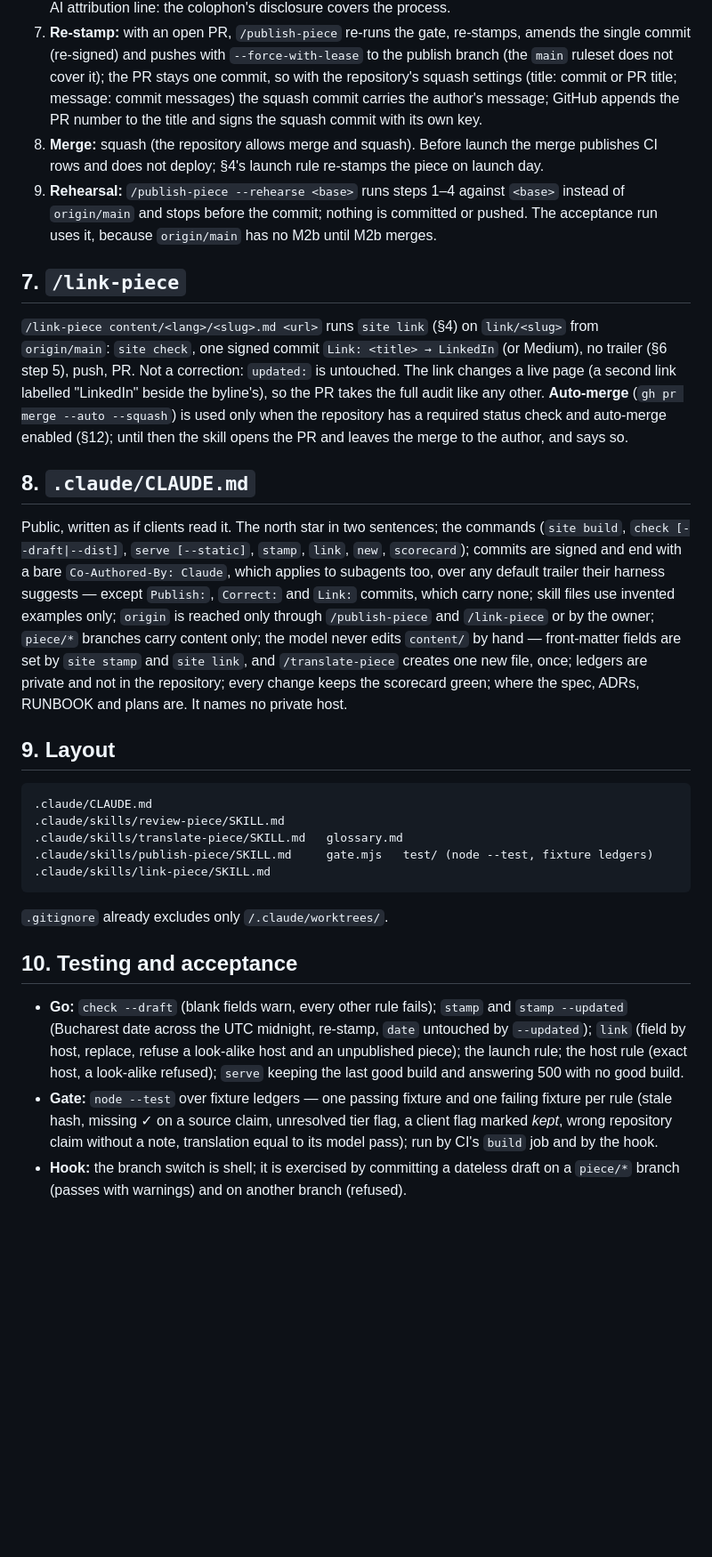
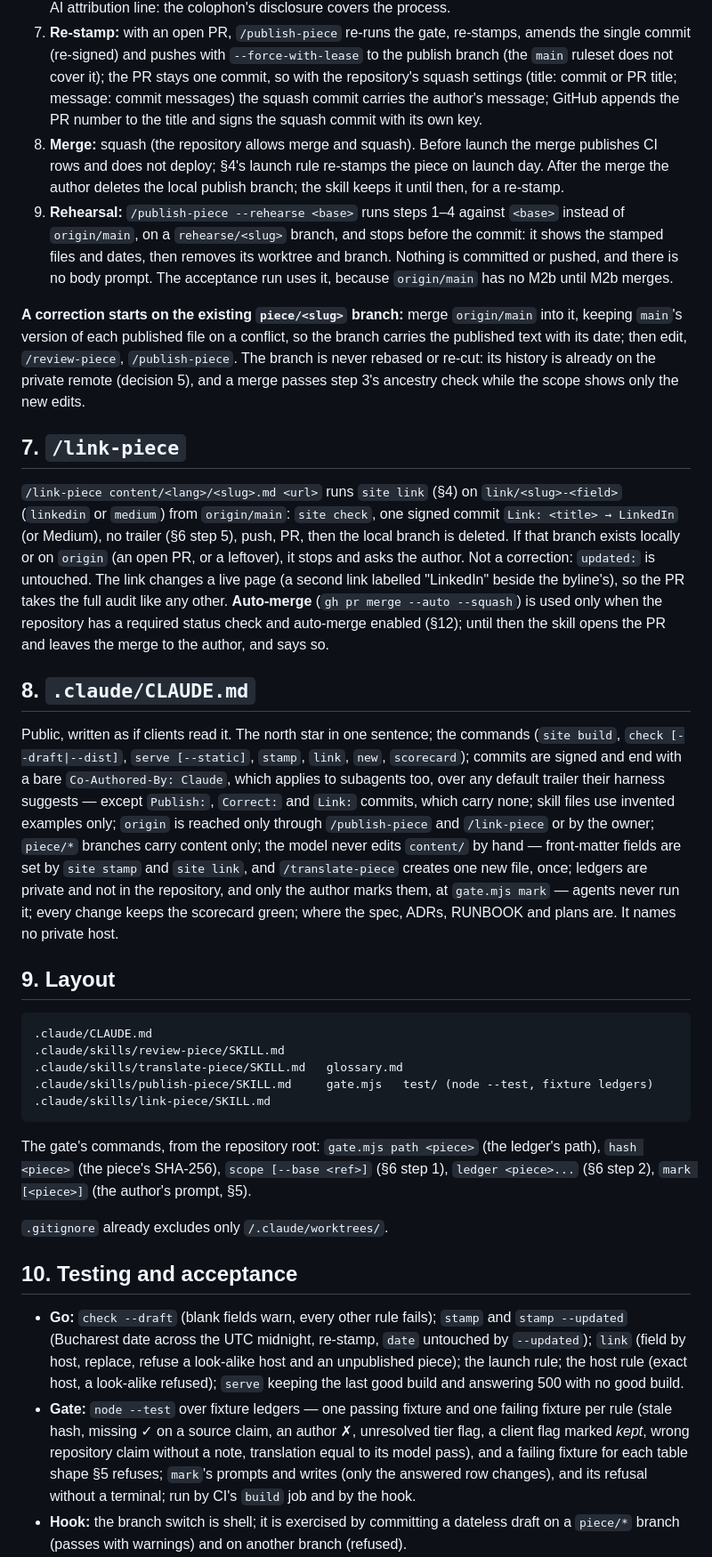
Before and after one commit to raduherinean/herinean.com, a Markdown page: docs/specs/2026-09-26-m2b-authoring-design.md, the part around one of its changes. Shown at 89% size. Drawn GitHub-style; blank space fills up the shorter version.

````diff
--- a/docs/specs/2026-09-26-m2b-authoring-design.md
+++ b/docs/specs/2026-09-26-m2b-authoring-design.md
@@ -94,16 +105,18 @@ On `piece/<slug>` with a clean tree:
 5. **The author's commit:** the skill shows the file list and diff stat and asks for the commit body in the author's words; typing it is the confirmation before anything reaches `origin`. One signed commit, `Publish: <title>` or `Correct: <title>`, that body, no trailer: like `Link:`, these are the author's acts on an article, and the colophon's disclosure covers the process (site commits keep the bare `Co-Authored-By: Claude`).
 6. **Push and PR:** push the publish branch (never `piece/<slug>`); `gh pr create`. The description says where the preview will appear and "merge today, or re-run `/publish-piece` to re-stamp". It carries no AI attribution line: the colophon's disclosure covers the process.
 7. **Re-stamp:** with an open PR, `/publish-piece` re-runs the gate, re-stamps, amends the single commit (re-signed) and pushes with `--force-with-lease` to the publish branch (the `main` ruleset does not cover it); the PR stays one commit, so with the repository's squash settings (title: commit or PR title; message: commit messages) the squash commit carries the author's message; GitHub appends the PR number to the title and signs the squash commit with its own key.
-8. **Merge:** squash (the repository allows merge and squash). Before launch the merge publishes CI rows and does not deploy; §4's launch rule re-stamps the piece on launch day.
-9. **Rehearsal:** `/publish-piece --rehearse <base>` runs steps 1–4 against `<base>` instead of `origin/main` and stops before the commit; nothing is committed or pushed. The acceptance run uses it, because `origin/main` has no M2b until M2b merges.
+8. **Merge:** squash (the repository allows merge and squash). Before launch the merge publishes CI rows and does not deploy; §4's launch rule re-stamps the piece on launch day. After the merge the author deletes the local publish branch; the skill keeps it until then, for a re-stamp.
+9. **Rehearsal:** `/publish-piece --rehearse <base>` runs steps 1–4 against `<base>` instead of `origin/main`, on a `rehearse/<slug>` branch, and stops before the commit: it shows the stamped files and dates, then removes its worktree and branch. Nothing is committed or pushed, and there is no body prompt. The acceptance run uses it, because `origin/main` has no M2b until M2b merges.
+
+**A correction starts on the existing `piece/<slug>` branch:** merge `origin/main` into it, keeping `main`'s version of each published file on a conflict, so the branch carries the published text with its date; then edit, `/review-piece`, `/publish-piece`. The branch is never rebased or re-cut: its history is already on the private remote (decision 5), and a merge passes step 3's ancestry check while the scope shows only the new edits.
 
 ## 7. `/link-piece`
 
-`/link-piece content/<lang>/<slug>.md <url>` runs `site link` (§4) on `link/<slug>` from `origin/main`: `site check`, one signed commit `Link: <title> → LinkedIn` (or Medium), no trailer (§6 step 5), push, PR. Not a correction: `updated:` is untouched. The link changes a live page (a second link labelled "LinkedIn" beside the byline's), so the PR takes the full audit like any other. **Auto-merge** (`gh pr merge --auto --squash`) is used only when the repository has a required status check and auto-merge enabled (§12); until then the skill opens the PR and leaves the merge to the author, and says so.
+`/link-piece content/<lang>/<slug>.md <url>` runs `site link` (§4) on `link/<slug>-<field>` (`linkedin` or `medium`) from `origin/main`: `site check`, one signed commit `Link: <title> → LinkedIn` (or Medium), no trailer (§6 step 5), push, PR, then the local branch is deleted. If that branch exists locally or on `origin` (an open PR, or a leftover), it stops and asks the author. Not a correction: `updated:` is untouched. The link changes a live page (a second link labelled "LinkedIn" beside the byline's), so the PR takes the full audit like any other. **Auto-merge** (`gh pr merge --auto --squash`) is used only when the repository has a required status check and auto-merge enabled (§12); until then the skill opens the PR and leaves the merge to the author, and says so.
 
 ## 8. `.claude/CLAUDE.md`
 
-Public, written as if clients read it. The north star in two sentences; the commands (`site build`, `check [--draft|--dist]`, `serve [--static]`, `stamp`, `link`, `new`, `scorecard`); commits are signed and end with a bare `Co-Authored-By: Claude`, which applies to subagents too, over any default trailer their harness suggests — except `Publish:`, `Correct:` and `Link:` commits, which carry none; skill files use invented examples only; `origin` is reached only through `/publish-piece` and `/link-piece` or by the owner; `piece/*` branches carry content only; the model never edits `content/` by hand — front-matter fields are set by `site stamp` and `site link`, and `/translate-piece` creates one new file, once; ledgers are private and not in the repository; every change keeps the scorecard green; where the spec, ADRs, RUNBOOK and plans are. It names no private host.
+Public, written as if clients read it. The north star in one sentence; the commands (`site build`, `check [--draft|--dist]`, `serve [--static]`, `stamp`, `link`, `new`, `scorecard`); commits are signed and end with a bare `Co-Authored-By: Claude`, which applies to subagents too, over any default trailer their harness suggests — except `Publish:`, `Correct:` and `Link:` commits, which carry none; skill files use invented examples only; `origin` is reached only through `/publish-piece` and `/link-piece` or by the owner; `piece/*` branches carry content only; the model never edits `content/` by hand — front-matter fields are set by `site stamp` and `site link`, and `/translate-piece` creates one new file, once; ledgers are private and not in the repository, and only the author marks them, at `gate.mjs mark` — agents never run it; every change keeps the scorecard green; where the spec, ADRs, RUNBOOK and plans are. It names no private host.
 
 ## 9. Layout
 
@@ -115,10 +128,12 @@ Public, written as if clients read it. The north star in two sentences; the comm
 .claude/skills/link-piece/SKILL.md
 ```
 
+The gate's commands, from the repository root: `gate.mjs path <piece>` (the ledger's path), `hash <piece>` (the piece's SHA-256), `scope [--base <ref>]` (§6 step 1), `ledger <piece>...` (§6 step 2), `mark [<piece>]` (the author's prompt, §5).
+
 `.gitignore` already excludes only `/.claude/worktrees/`.
 
 ## 10. Testing and acceptance
 
 - **Go:** `check --draft` (blank fields warn, every other rule fails); `stamp` and `stamp --updated` (Bucharest date across the UTC midnight, re-stamp, `date` untouched by `--updated`); `link` (field by host, replace, refuse a look-alike host and an unpublished piece); the launch rule; the host rule (exact host, a look-alike refused); `serve` keeping the last good build and answering 500 with no good build.
-- **Gate:** `node --test` over fixture ledgers — one passing fixture and one failing fixture per rule (stale hash, missing ✓ on a source claim, unresolved tier flag, a client flag marked *kept*, wrong repository claim without a note, translation equal to its model pass); run by CI's `build` job and by the hook.
+- **Gate:** `node --test` over fixture ledgers — one passing fixture and one failing fixture per rule (stale hash, missing ✓ on a source claim, an author ✗, unresolved tier flag, a client flag marked *kept*, wrong repository claim without a note, translation equal to its model pass), and a failing fixture for each table shape §5 refuses; `mark`'s prompts and writes (only the answered row changes), and its refusal without a terminal; run by CI's `build` job and by the hook.
 - **Hook:** the branch switch is shell; it is exercised by committing a dateless draft on a `piece/*` branch (passes with warnings) and on another branch (refused).
````
Also changed, not shown: other parts of docs/specs/2026-09-26-m2b-authoring-design.md (+20 -9 lines).
